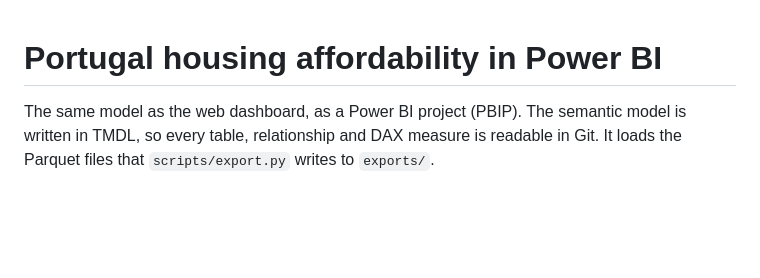
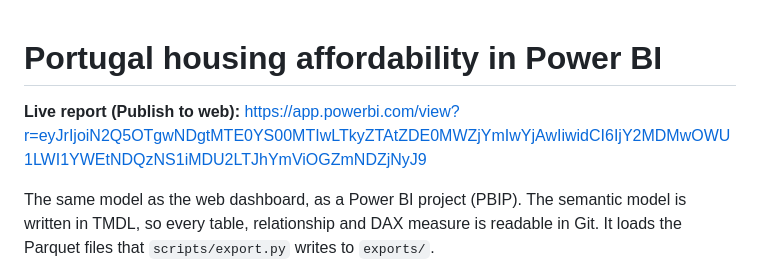
Before and after one commit to Alpralex/pt-housing-analytics, a Markdown page: powerbi/README.md, the part around the change. GitHub-like rendering; blank space fills up the shorter version.

Commit message:
Link the public Power BI report
Co-Authored-By: Claude Opus 5.5 (1M context) <noreply@anthropic.com>

```diff
--- a/powerbi/README.md
+++ b/powerbi/README.md
@@ -1,4 +1,6 @@
 # Portugal housing affordability in Power BI
+
+**Live report (Publish to web):** https://app.powerbi.com/view?r=eyJrIjoiN2Q5OTgwNDgtMTE0YS00MTIwLTkyZTAtZDE0MWZjYmIwYjAwIiwidCI6IjY2MDMwOWU1LWI1YWEtNDQzNS1iMDU2LTJhYmViOGZmNDZjNyJ9
 
 The same model as the web dashboard, as a Power BI project (PBIP). The semantic model is written in TMDL, so every table, relationship and DAX measure is readable in Git. It loads the Parquet files that `scripts/export.py` writes to `exports/`.
 
```
